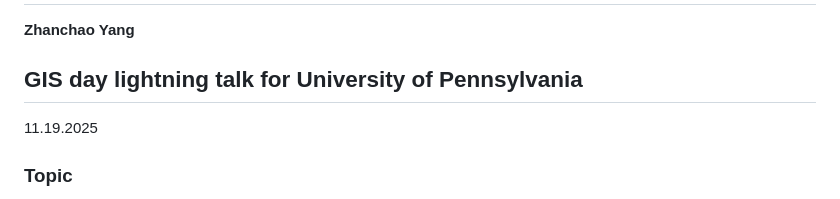
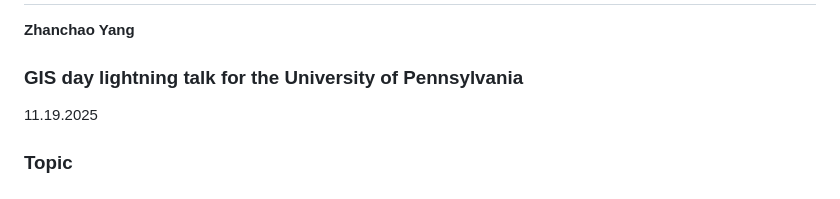
Before and after one commit to zyang91/Google-Embedding-tutorial, a Markdown page: README.md, the part around the change. Drawn GitHub-style.

Commit message:
Fix header formatting for GIS day talk section

```diff
--- a/README.md
+++ b/README.md
@@ -2,7 +2,7 @@
 **Zhanchao Yang**
 
 
-## GIS day lightning talk for University of Pennsylvania
+### GIS day lightning talk for the University of Pennsylvania
 11.19.2025
 
 ### Topic
```
